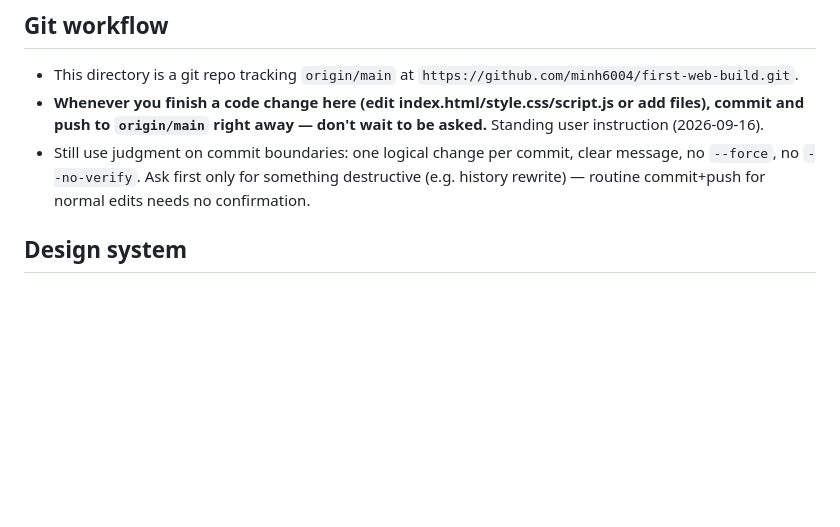
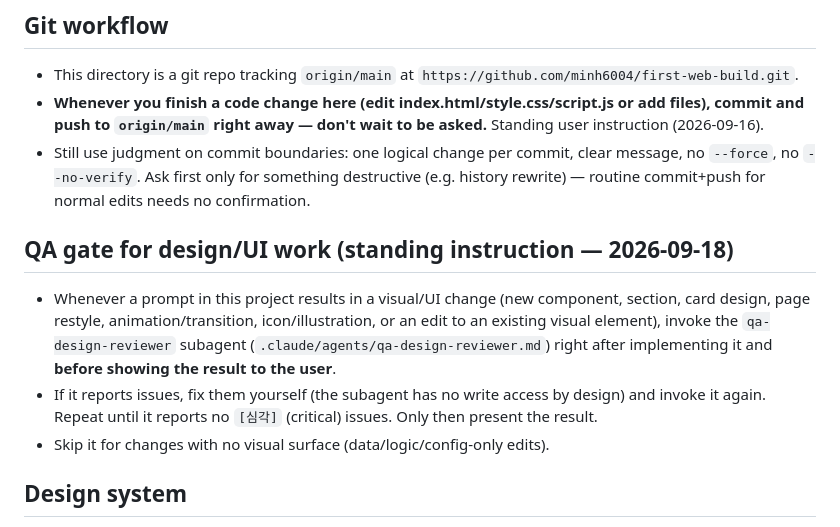
Before and after one commit to minh6004/first-web-build, a Markdown page: CLAUDE.md, the part around the change. Drawn GitHub-style; blank space fills up the shorter version.

```diff
--- a/CLAUDE.md
+++ b/CLAUDE.md
@@ -9,6 +9,18 @@ announcements, news synthesized into a buy/sell fit judgment). Files: `index.htm
 - This directory is a git repo tracking `origin/main` at `https://github.com/minh6004/first-web-build.git`.
 - **Whenever you finish a code change here (edit index.html/style.css/script.js or add files), commit and push to `origin/main` right away — don't wait to be asked.** Standing user instruction (2026-09-16).
 - Still use judgment on commit boundaries: one logical change per commit, clear message, no `--force`, no `--no-verify`. Ask first only for something destructive (e.g. history rewrite) — routine commit+push for normal edits needs no confirmation.
+
+## QA gate for design/UI work (standing instruction — 2026-09-18)
+
+- Whenever a prompt in this project results in a visual/UI change (new
+  component, section, card design, page restyle, animation/transition,
+  icon/illustration, or an edit to an existing visual element), invoke the
+  `qa-design-reviewer` subagent (`.claude/agents/qa-design-reviewer.md`)
+  right after implementing it and **before showing the result to the user**.
+- If it reports issues, fix them yourself (the subagent has no write access
+  by design) and invoke it again. Repeat until it reports no `[심각]`
+  (critical) issues. Only then present the result.
+- Skip it for changes with no visual surface (data/logic/config-only edits).
 
 ## Design system
 
```
Also changed, not shown: .claude/agents/qa-design-reviewer.md (added, +157 -0 lines).
